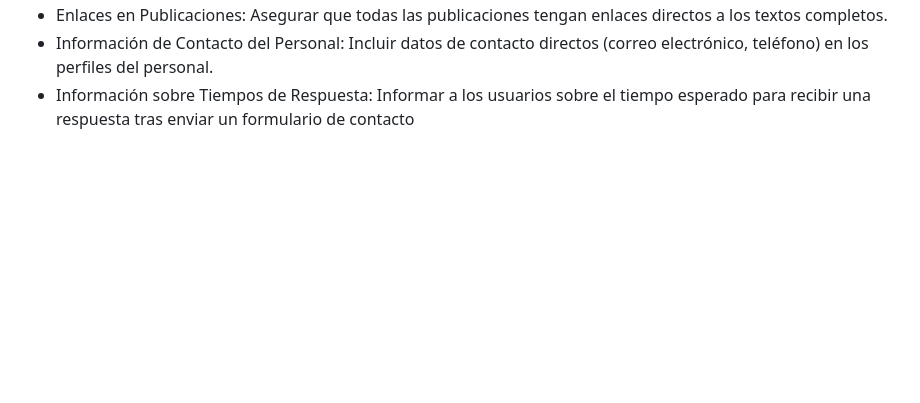
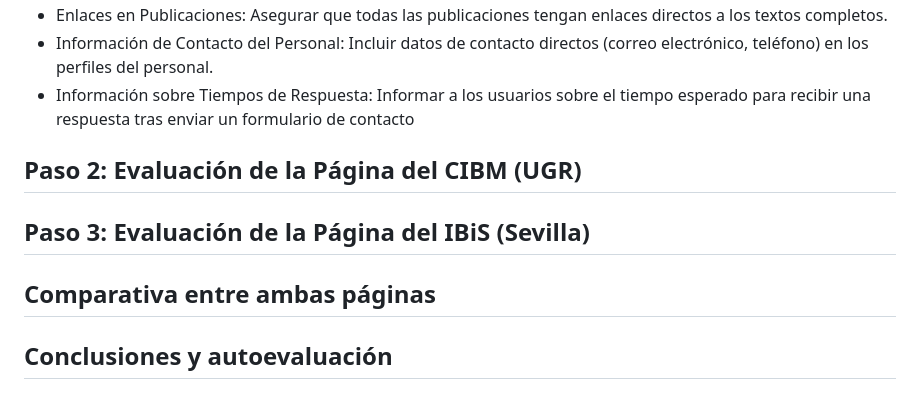
Before and after one commit to carmenxufdz/DIU, a Markdown page: README.md, the part around the change. Rendered like a GitHub page; blank space fills up the shorter version.

```diff
--- a/README.md
+++ b/README.md
@@ -167,3 +167,11 @@ En primer lugar, para conocer las necesidades de los usuarios, podemos crear una
   <li>Información de Contacto del Personal: Incluir datos de contacto directos (correo electrónico, teléfono) en los perfiles del personal.</li>
   <li>Información sobre Tiempos de Respuesta: Informar a los usuarios sobre el tiempo esperado para recibir una respuesta tras enviar un formulario de contacto</li>
 </ul>
+
+## Paso 2: Evaluación de la Página del CIBM (UGR)
+
+## Paso 3: Evaluación de la Página del IBiS (Sevilla)
+
+## Comparativa entre ambas páginas
+
+## Conclusiones y autoevaluación
```
